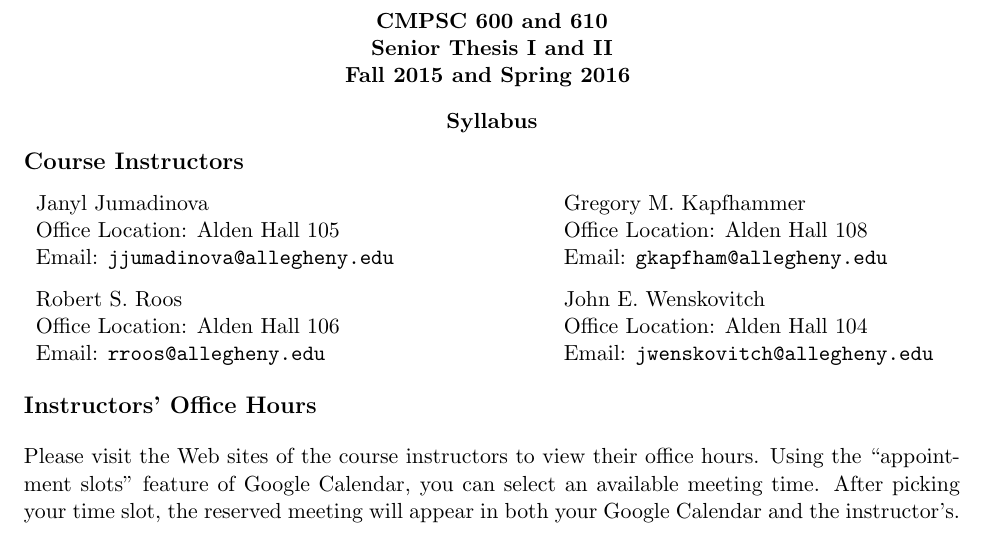
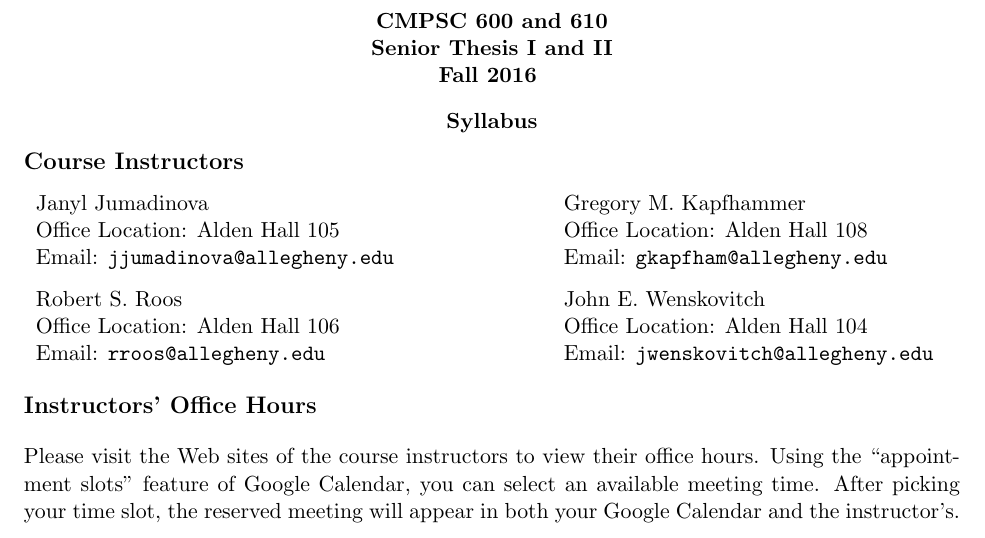
Before and after one commit to gkapfham/cs60061020162017, a LaTeX document (syllabus/cs600Fall2016_syllabus.tex, which reads syllabus/syllabuspre.tex): part of page 1 of 4, cut so that both start at the same text. Compiled offline with pdfLaTeX; a LaTeX package or settings file that is missing is left out.

Commit message:
Tweaking the header and footer in the syllabuspre file.

```diff
--- a/syllabus/syllabuspre.tex
+++ b/syllabus/syllabuspre.tex
@@ -90,8 +90,8 @@
    {\begin{center}
      \begin{center}
      \bf
-     CMPSC 600 and 610\\Senior Thesis I and II\\
-     Fall 2015 and Spring 2016
+     CMPSC 600 and 610 \\ Senior Thesis I and II \\
+     Fall 2016
      \medskip
      \end{center}
      \bf
@@ -107,7 +107,7 @@
     %\immediate\write16{}
     %\immediate\write16{DATE OF HANDOUT?}
     %\read16 to \dateofhandout
-    \def \dateofhandout {August 25, 2015}
+    \def \dateofhandout {August 30, 2016}
     \lfoot{\sc Handed out on \dateofhandout}
     %\immediate\write16{}
     %\immediate\write16{HANDOUT NUMBER?}
```
Also changed, not shown: syllabus/syllabuspre.tex (2 more changed lines).
